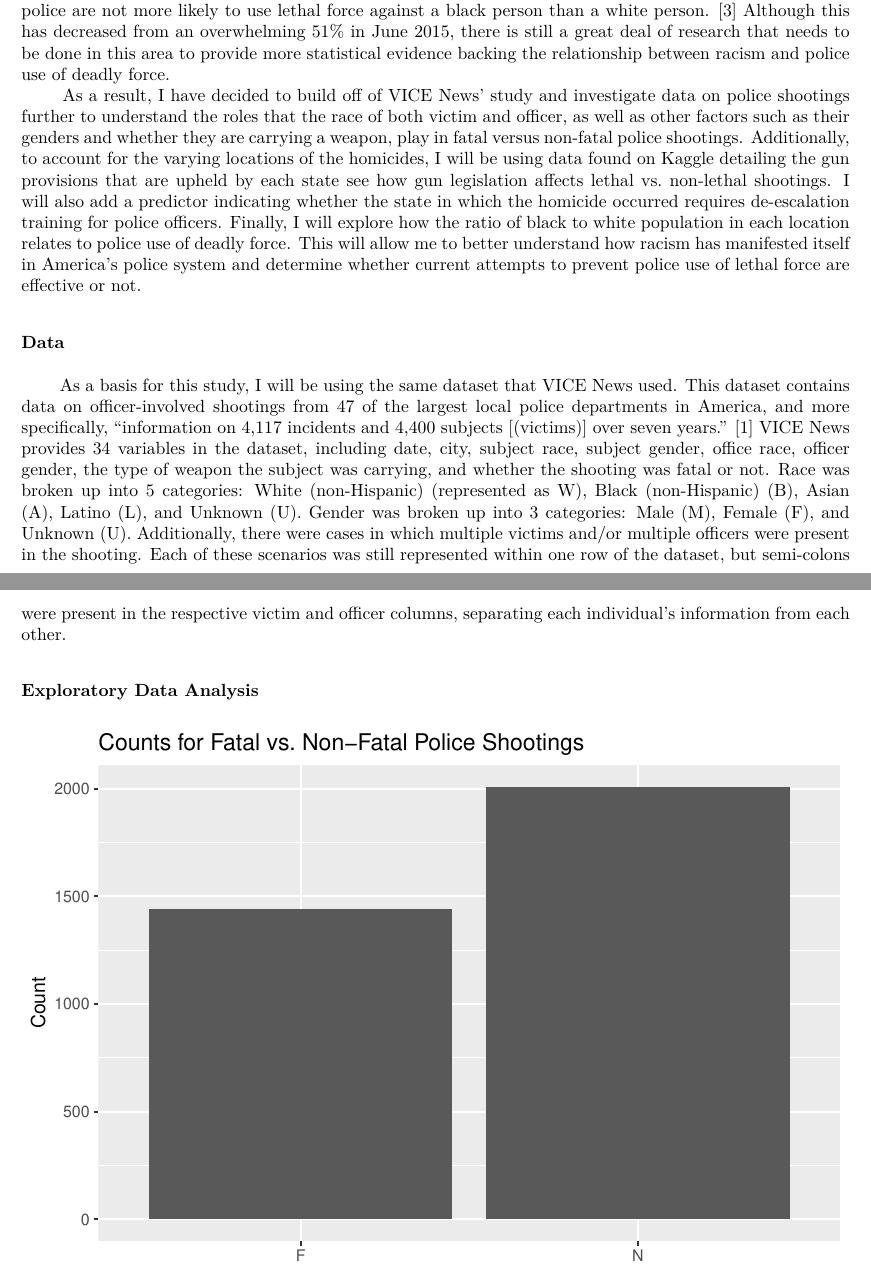
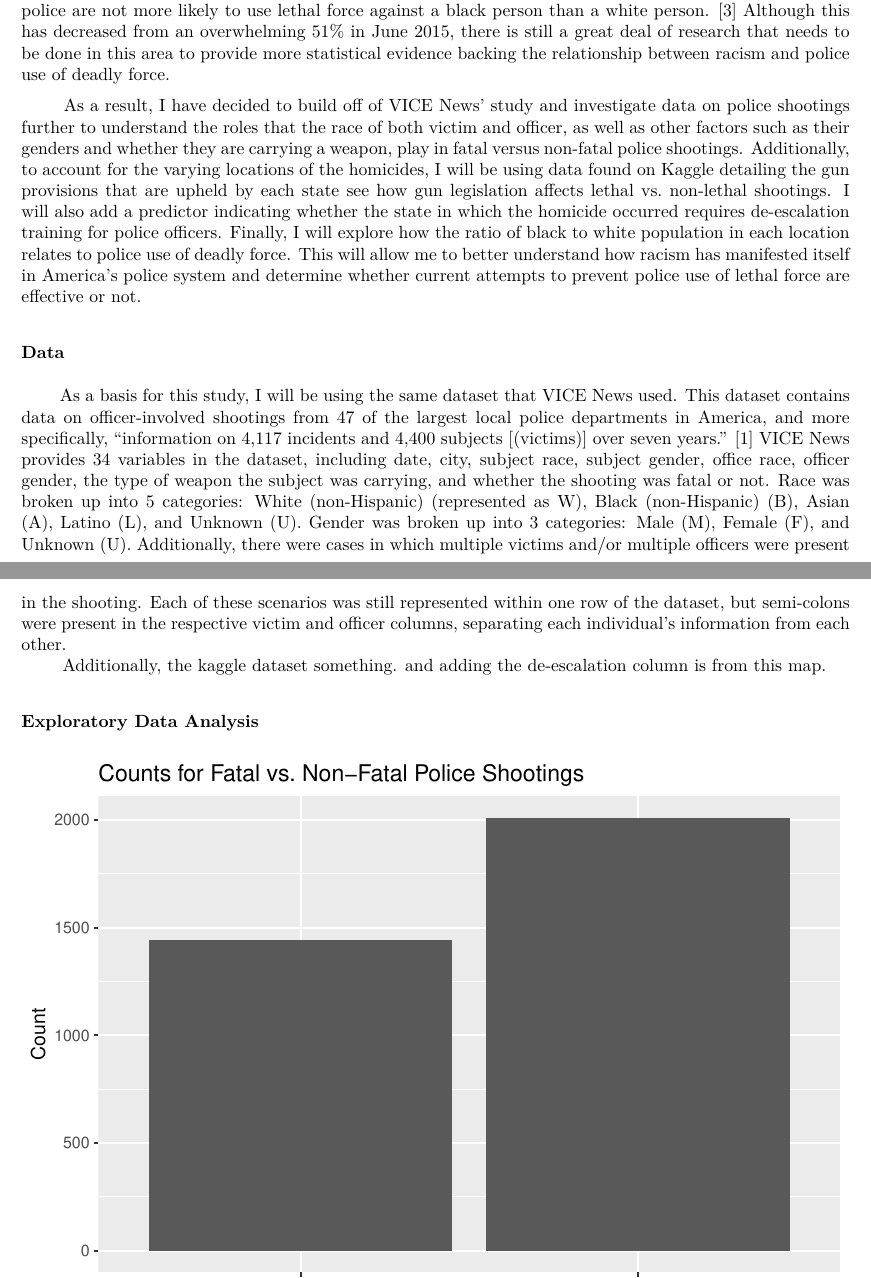
Before and after one commit to conniewu1/police-individual, an R Markdown document (submissionii.Rmd): two parts of pages 1 and 2 of 7, joined at a grey line, cut so that both start at the same text. The pictures show the output file submissionii.pdf that the author committed with the source.

Commit message:
added to data section

```diff
--- a/submissionii.Rmd
+++ b/submissionii.Rmd
@@ -96,10 +96,13 @@ all$OfficerGender[all$OfficerGender == "Male"] <- "M"
 ## I. Introduction
 
 |        On May 25, 2020, George Floyd was publicly suffocated to death by police officers in Minneapolis, Minnesota. This, along with the murder of Breonna Taylor by Louisville police, incited waves of protests against police brutality across the United States and increased the spread of Black Lives Matter content on social media. The recent boost in attention to the Black Lives Matter movement has once again brought to light the issue of racism in America and its link to police brutality, and more specifically, police use of deadly force. Several studies have already found that race does play a part in who is targeted and killed in police shootings. For example, in a recent VICE News investigation about police shootings, it was found that “Black people were shot more often and at higher rates than people of any other race.” [1] Additionally, Edwards et. al performed a study regarding the effects of age, race-ethnicity, and sex on the risk of being killed by lethal force by law enforcement and similarly found that "Black men are about 2.5 times more likely to be killed by police over the life course than are white men" while "Black women are about 1.4 times more likely to be killed by police than are white women." [2] However, even with these studies and their disturbing conclusions, a poll done by AP-NORC in June 2020 found that still 39% of Americans think that police are not more likely to use lethal force against a black person than a white person. [3] Although this has decreased from an overwhelming 51% in June 2015, there is still a great deal of research that needs to be done in this area to provide more statistical evidence backing the relationship between racism and police use of deadly force.
+
 |        As a result, I have decided to build off of VICE News’ study and investigate data on police shootings further to understand the roles that the race of both victim and officer, as well as other factors such as their genders and whether they are carrying a weapon, play in fatal versus non-fatal police shootings. Additionally, to account for the varying locations of the homicides, I will be using data found on Kaggle detailing the gun provisions that are upheld by each state see how gun legislation affects lethal vs. non-lethal shootings. I will also add a predictor indicating whether the state in which the homicide occurred requires de-escalation training for police officers. Finally, I will explore how the ratio of black to white population in each location relates to police use of deadly force. This will allow me to better understand how racism has manifested itself in America’s police system and determine whether current attempts to prevent police use of lethal force are effective or not.
 
 ### Data
+
 |        As a basis for this study, I will be using the same dataset that VICE News used. This dataset contains data on officer-involved shootings from 47 of the largest local police departments in America, and more specifically, “information on 4,117 incidents and 4,400 subjects [(victims)] over seven years.” [1] VICE News provides 34 variables in the dataset, including date, city, subject race, subject gender, office race, officer gender, the type of weapon the subject was carrying, and whether the shooting was fatal or not. Race was broken up into 5 categories: White (non-Hispanic) (represented as W), Black (non-Hispanic) (B), Asian (A), Latino (L), and Unknown (U). Gender was broken up into 3 categories: Male (M), Female (F), and Unknown (U). Additionally, there were cases in which multiple victims and/or multiple officers were present in the shooting. Each of these scenarios was still represented within one row of the dataset, but semi-colons were present in the respective victim and officer columns, separating each individual's information from each other.
+|        Additionally, the kaggle dataset something. and adding the de-escalation column is from this map.
 
 ### Exploratory Data Analysis
 
```
Also changed, not shown: submissionii.pdf, submissionii.Rmd (2 more changed lines).
